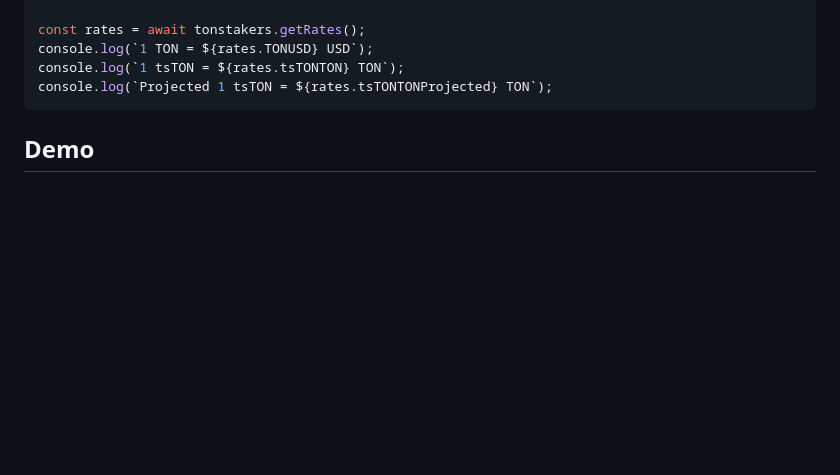
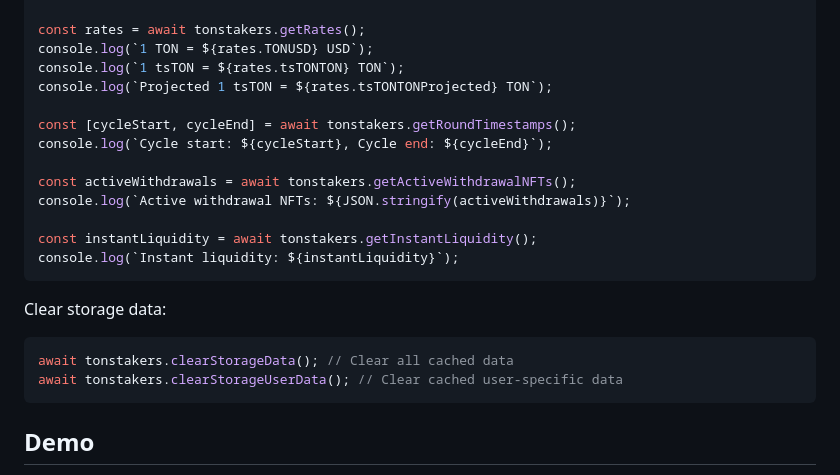
Before and after one commit to tonstakers/tonstakers-sdk, a Markdown page: README.md, the part around the change printed below. Rendered like a GitHub page; blank space fills up the shorter version.

Commit message:
Readme file has corrected

````diff
--- a/README.md
+++ b/README.md
@@ -120,6 +121,22 @@ const rates = await tonstakers.getRates();
 console.log(`1 TON = ${rates.TONUSD} USD`);
 console.log(`1 tsTON = ${rates.tsTONTON} TON`);
 console.log(`Projected 1 tsTON = ${rates.tsTONTONProjected} TON`);
+
+const [cycleStart, cycleEnd] = await tonstakers.getRoundTimestamps();
+console.log(`Cycle start: ${cycleStart}, Cycle end: ${cycleEnd}`);
+
+const activeWithdrawals = await tonstakers.getActiveWithdrawalNFTs();
+console.log(`Active withdrawal NFTs: ${JSON.stringify(activeWithdrawals)}`);
+
+const instantLiquidity = await tonstakers.getInstantLiquidity();
+console.log(`Instant liquidity: ${instantLiquidity}`);
+```
+
+Clear storage data:
+
+```javascript
+await tonstakers.clearStorageData(); // Clear all cached data
+await tonstakers.clearStorageUserData(); // Clear cached user-specific data
 ```
 
 ## Demo
````
Also changed, not shown: other parts of README.md (+1 -0 lines).
